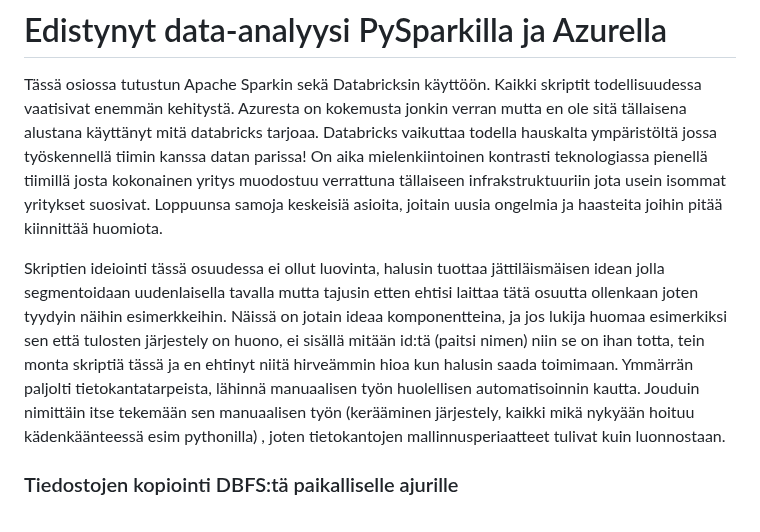
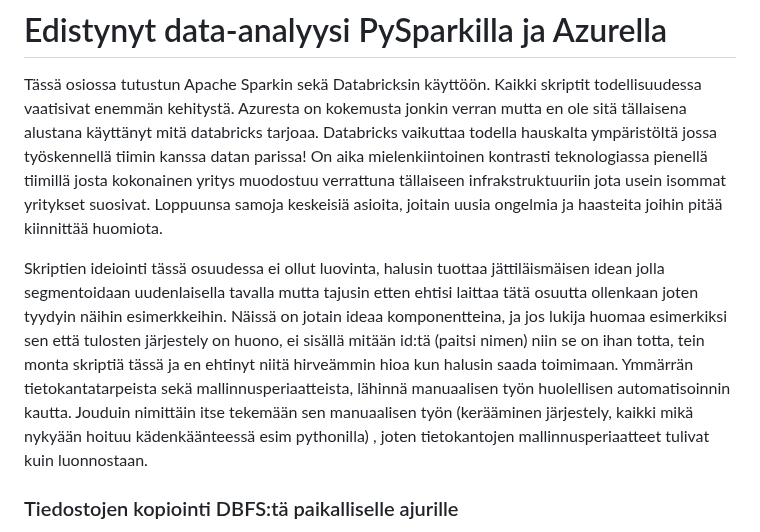
Before and after one commit to Mauno934/Tyonayte, a Markdown page: README.md, the part around the change. Rendered like a GitHub page.

```diff
--- a/README.md
+++ b/README.md
@@ -1488,7 +1488,8 @@ Ja tässäpä on oikeastaan kaikki!
 # Edistynyt data-analyysi PySparkilla ja Azurella
 Tässä osiossa tutustun Apache Sparkin sekä Databricksin käyttöön. Kaikki skriptit todellisuudessa vaatisivat enemmän kehitystä. Azuresta on kokemusta jonkin verran mutta en ole sitä tällaisena alustana käyttänyt mitä databricks tarjoaa. Databricks vaikuttaa todella hauskalta ympäristöltä jossa työskennellä tiimin kanssa datan parissa! On aika mielenkiintoinen kontrasti teknologiassa pienellä tiimillä josta kokonainen yritys muodostuu verrattuna tällaiseen infrakstruktuuriin jota usein isommat yritykset suosivat. Loppuunsa samoja keskeisiä asioita, joitain uusia ongelmia ja haasteita joihin pitää kiinnittää huomiota.
 
-Skriptien ideiointi tässä osuudessa ei ollut luovinta, halusin tuottaa jättiläismäisen idean jolla segmentoidaan uudenlaisella tavalla mutta tajusin etten ehtisi laittaa tätä osuutta ollenkaan joten tyydyin näihin esimerkkeihin. Näissä on jotain ideaa komponentteina, ja jos lukija huomaa esimerkiksi sen että tulosten järjestely on huono, ei sisällä mitään id:tä (paitsi nimen) niin se on ihan totta, tein monta skriptiä tässä ja en ehtinyt niitä hirveämmin hioa kun halusin saada toimimaan. Ymmärrän paljolti tietokantatarpeista, lähinnä manuaalisen työn huolellisen automatisoinnin kautta. Jouduin nimittäin itse tekemään sen manuaalisen työn (kerääminen järjestely, kaikki mikä nykyään hoituu kädenkäänteessä esim pythonilla) , joten tietokantojen mallinnusperiaatteet tulivat kuin luonnostaan.
+Skriptien ideiointi tässä osuudessa ei ollut luovinta, halusin tuottaa jättiläismäisen idean jolla segmentoidaan uudenlaisella tavalla mutta tajusin etten ehtisi laittaa tätä osuutta ollenkaan joten tyydyin näihin esimerkkeihin. Näissä on jotain ideaa komponentteina, ja jos lukija huomaa esimerkiksi sen että tulosten järjestely on huono, ei sisällä mitään id:tä (paitsi nimen) niin se on ihan totta, tein monta skriptiä tässä ja en ehtinyt niitä hirveämmin hioa kun halusin saada toimimaan. Ymmärrän tietokantatarpeista sekä mallinnusperiaatteista, lähinnä manuaalisen työn huolellisen automatisoinnin kautta.
+Jouduin nimittäin itse tekemään sen manuaalisen työn (kerääminen järjestely, kaikki mikä nykyään hoituu kädenkäänteessä esim pythonilla) , joten tietokantojen mallinnusperiaatteet tulivat kuin luonnostaan.
 
 ### Tiedostojen kopiointi DBFS:tä paikalliselle ajurille
 Aloitin kopioimalla SQLite-tietokantatiedoston (kyllä, SQlite) Databricks File Systemistä (DBFS) paikalliselle ajurille, jotta Spark voi käyttää sitä:
```
